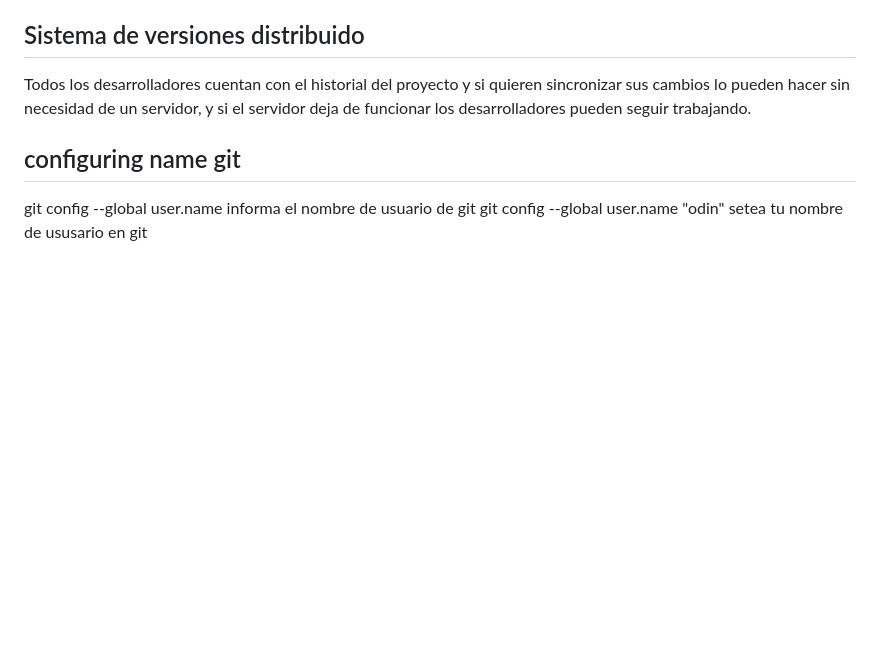
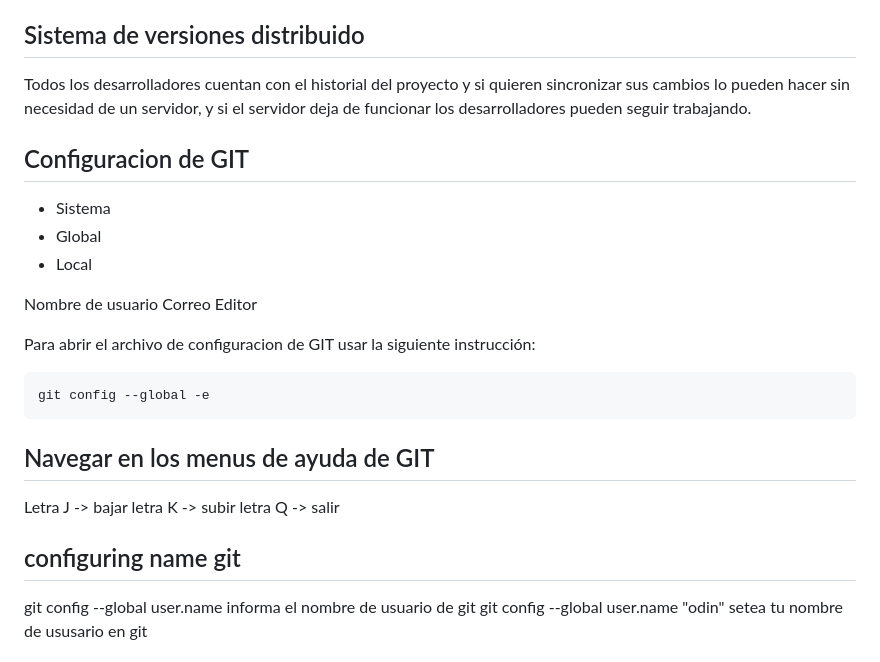
Before and after one commit to odin1982/git, a Markdown page: README.md, the part around the change. Drawn GitHub-style; blank space fills up the shorter version.

Commit message:
Introduccion - Configuracion inicial de GIT

````diff
--- a/README.md
+++ b/README.md
@@ -12,6 +12,27 @@ Un ejemplo seria subversion
 
 ## Sistema de versiones distribuido
 Todos los desarrolladores cuentan con el historial del proyecto y si quieren sincronizar sus cambios lo pueden hacer sin necesidad de un servidor, y si el servidor deja de funcionar los desarrolladores pueden seguir trabajando.
+
+## Configuracion de GIT
+* Sistema
+* Global
+* Local
+
+Nombre de usuario
+Correo
+Editor
+
+Para abrir el archivo de configuracion de GIT usar la siguiente instrucción:
+```
+git config --global -e
+```
+
+## Navegar en los menus de ayuda de GIT
+Letra J -> bajar
+letra K -> subir
+letra Q -> salir
+
+
 
 
 
````
